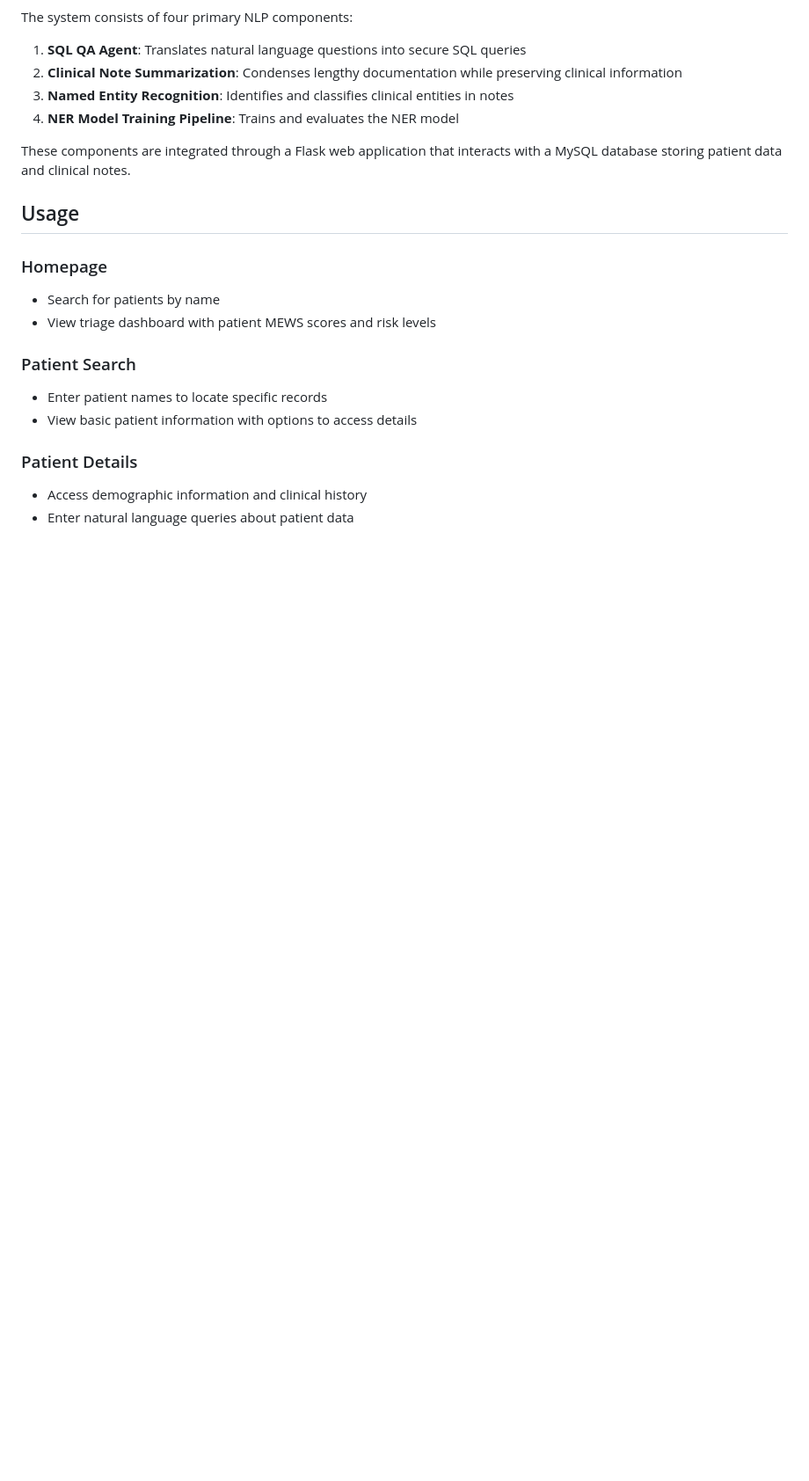
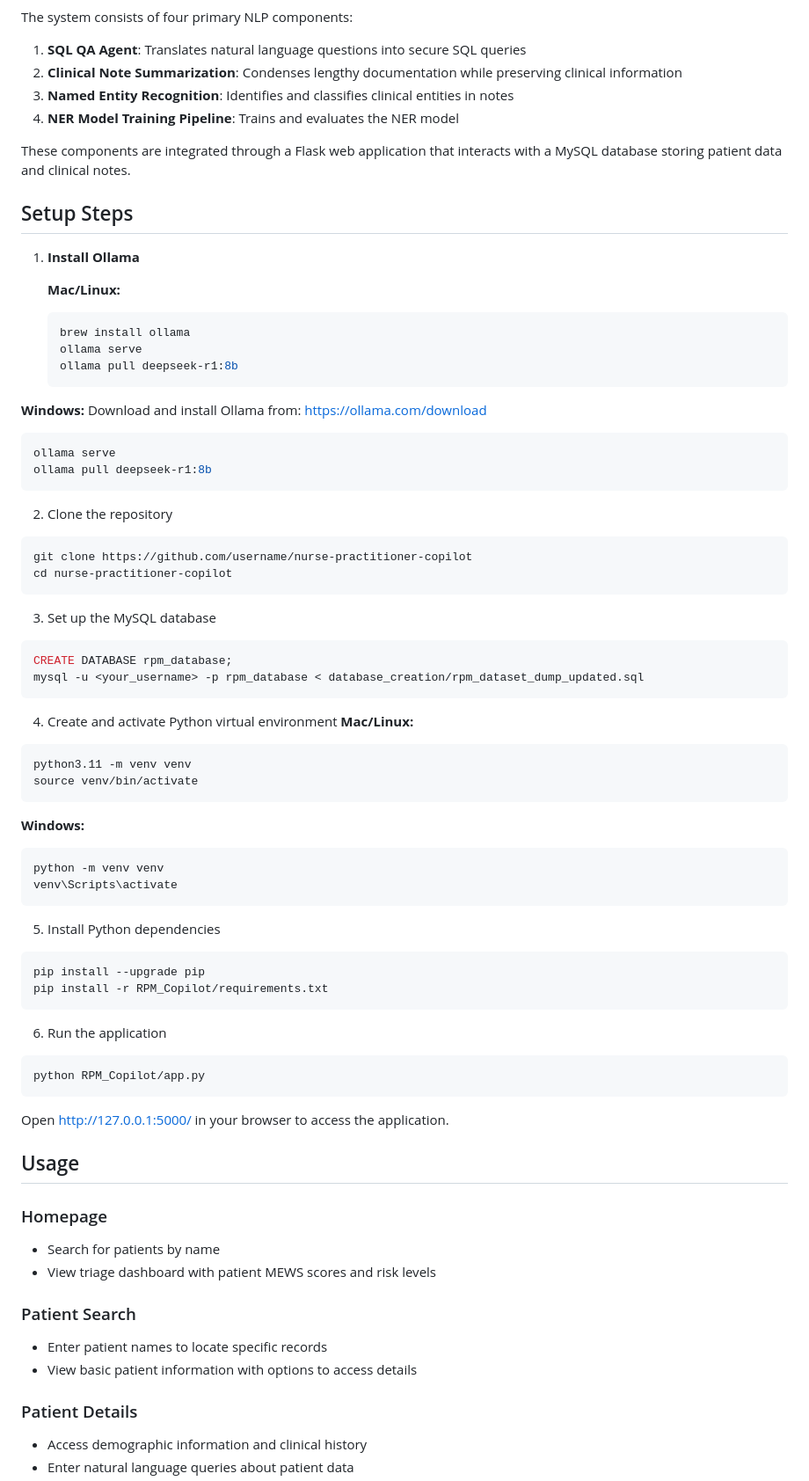
Before and after one commit to abhinav-dholi/CS6120_Team_102, a Markdown page: README.md, the part around the change. Shown at 88% size. Rendered like a GitHub page; blank space fills up the shorter version.

````diff
--- a/README.md
+++ b/README.md
@@ -25,6 +25,57 @@ The system consists of four primary NLP components:
 4. **NER Model Training Pipeline**: Trains and evaluates the NER model
 
 These components are integrated through a Flask web application that interacts with a MySQL database storing patient data and clinical notes.
+## Setup Steps
+
+1. **Install Ollama**
+
+   **Mac/Linux:**
+   ```bash
+   brew install ollama
+   ollama serve
+   ollama pull deepseek-r1:8b
+  **Windows:**
+  Download and install Ollama from: https://ollama.com/download
+  ```bash
+  ollama serve
+  ollama pull deepseek-r1:8b
+  ```
+
+2. Clone the repository
+  ```bash
+  git clone https://github.com/username/nurse-practitioner-copilot
+  cd nurse-practitioner-copilot
+  ```
+
+3. Set up the MySQL database
+  ```bash
+  CREATE DATABASE rpm_database;
+  mysql -u <your_username> -p rpm_database < database_creation/rpm_dataset_dump_updated.sql
+  ```
+
+4. Create and activate Python virtual environment
+  **Mac/Linux:**
+  ```bash
+  python3.11 -m venv venv
+  source venv/bin/activate
+  ```
+  **Windows:**
+  ```bash
+  python -m venv venv
+  venv\Scripts\activate
+  ```
+
+5. Install Python dependencies
+  ```bash
+  pip install --upgrade pip
+  pip install -r RPM_Copilot/requirements.txt
+  ```
+
+6. Run the application
+  ```bash
+  python RPM_Copilot/app.py
+  ```
+Open http://127.0.0.1:5000/ in your browser to access the application.
 
 ## Usage
 
````
